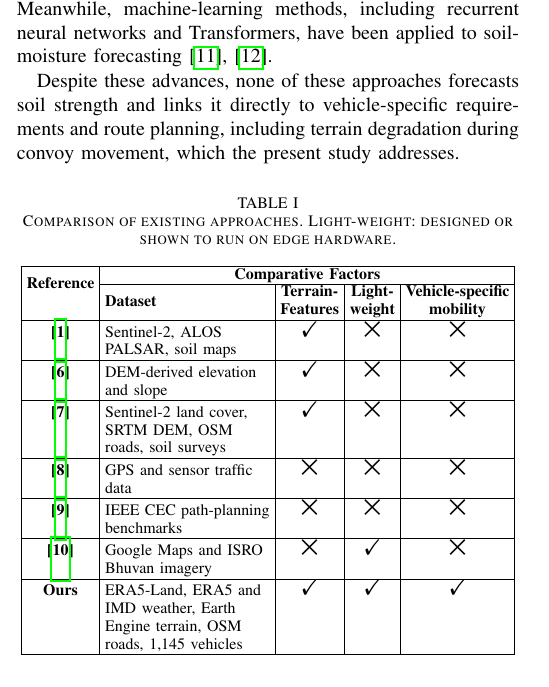
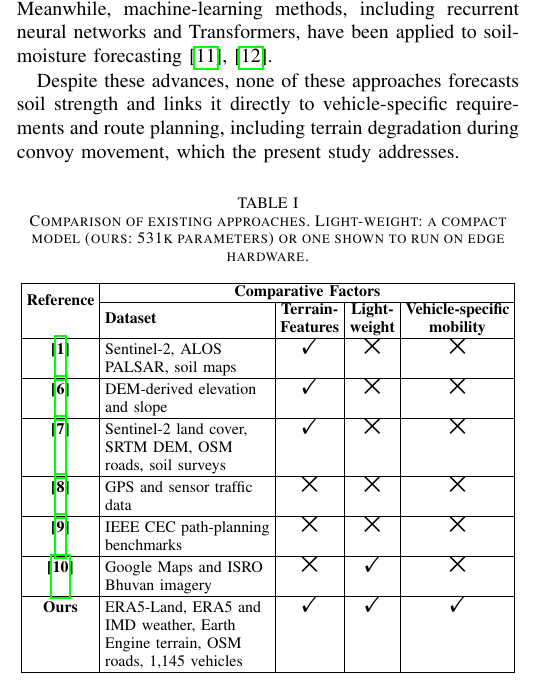
Before and after one commit to Varshith-06/terracast, a LaTeX paper (paper/COMSNETS_2027.tex): part of one column of page 1 of 6, cut so that both start at the same text. Compiled offline with pdfLaTeX.

Commit message:
COMSNETS paper: Table I light-weight criterion tied to the parameter count

```diff
--- a/paper/COMSNETS_2027.tex
+++ b/paper/COMSNETS_2027.tex
@@ -93,7 +93,7 @@ Despite these advances, none of these approaches forecasts soil strength and lin
 
 \begin{table}[H]
 \centering
-\caption{Comparison of existing approaches. Light-weight: designed or shown to run on edge hardware.}
+\caption{Comparison of existing approaches. Light-weight: a compact model (ours: 531k parameters) or one shown to run on edge hardware.}
 \label{tab:related-work}
 \footnotesize
 \setlength{\tabcolsep}{2.5pt}
```
